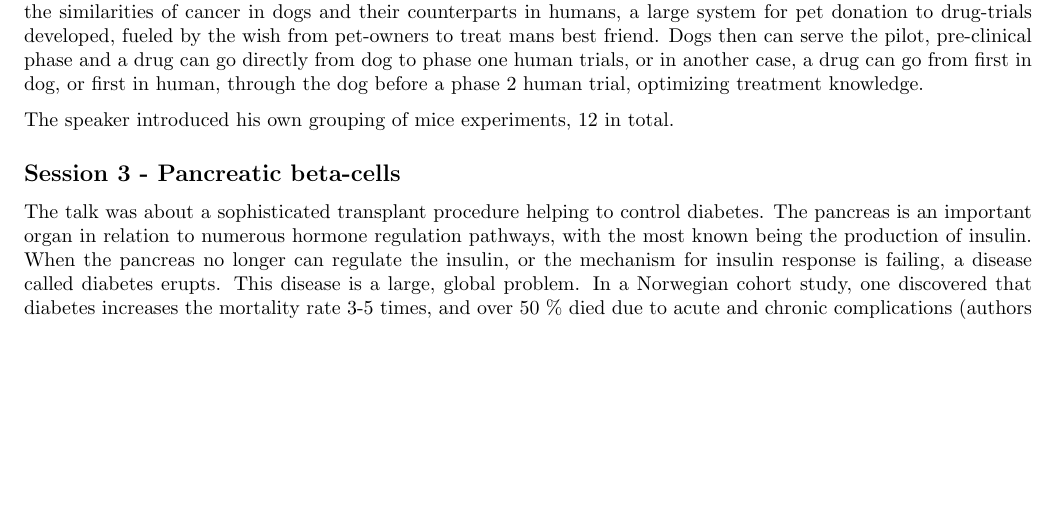
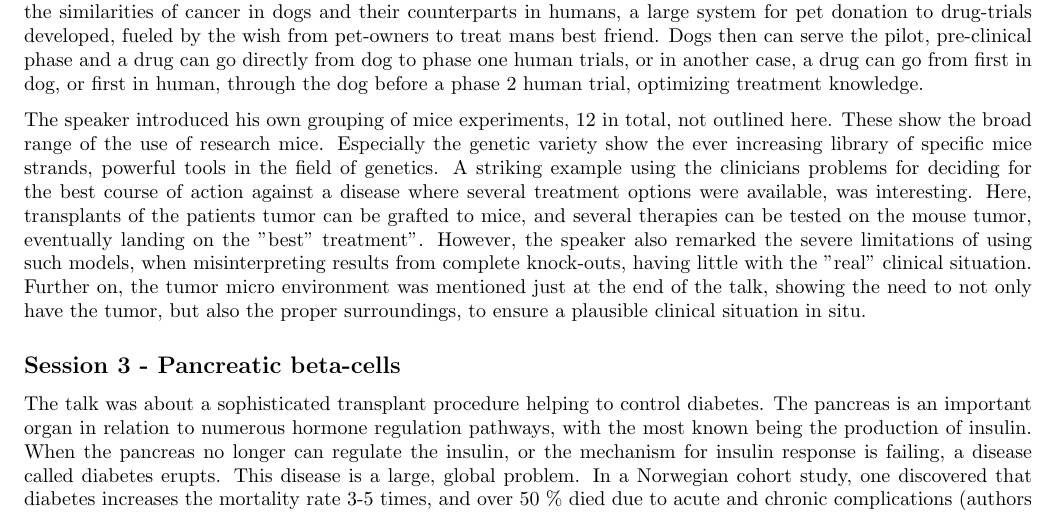
Before and after one commit to blakkisrud/mol_med_report, a LaTeX document (report.tex): part of page 7 of 13, cut so that both start at the same text, the shorter picture padded with empty space. Compiled offline with pdfLaTeX.

Commit message:
Mid early, eraly late work

```diff
--- a/report.tex
+++ b/report.tex
@@ -384,7 +390,13 @@ Owners of pet dogs have a 20-30 \& chance for their pets to develop cancer, an i
 However, due to the similarities of cancer in dogs and their counterparts in humans, a large system for pet donation to drug-trials developed, fueled by the wish from pet-owners to treat mans best friend.
 Dogs then can serve the pilot, pre-clinical phase and a drug can go directly from dog to phase one human trials, or in another case, a drug can go from first in dog, or first in human, through the dog before a phase 2 human trial, optimizing treatment knowledge.
 
-The speaker introduced his own grouping of mice experiments, 12 in total.
+The speaker introduced his own grouping of mice experiments, 12 in total, not outlined here.
+These show the broad range of the use of research mice.
+Especially the genetic variety show the ever increasing library of specific mice strands, powerful tools in the field of genetics.
+A striking example using the clinicians problems for deciding for the best course of action against a disease where several treatment options were available, was interesting.
+Here, transplants of the patients tumor can be grafted to mice, and several therapies can be tested on the mouse tumor, eventually landing on the "best" treatment".
+However, the speaker also remarked the severe limitations of using such models, when misinterpreting results from complete knock-outs, having little with the "real" clinical situation.
+Further on, the tumor micro environment was mentioned just at the end of the talk, showing the need to not only have the tumor, but also the proper surroundings, to ensure a plausible clinical situation in situ.
 
 \subsection*{Session 3 - Pancreatic beta-cells}
 
```
Also changed, not shown: report.tex (6 more changed lines).
